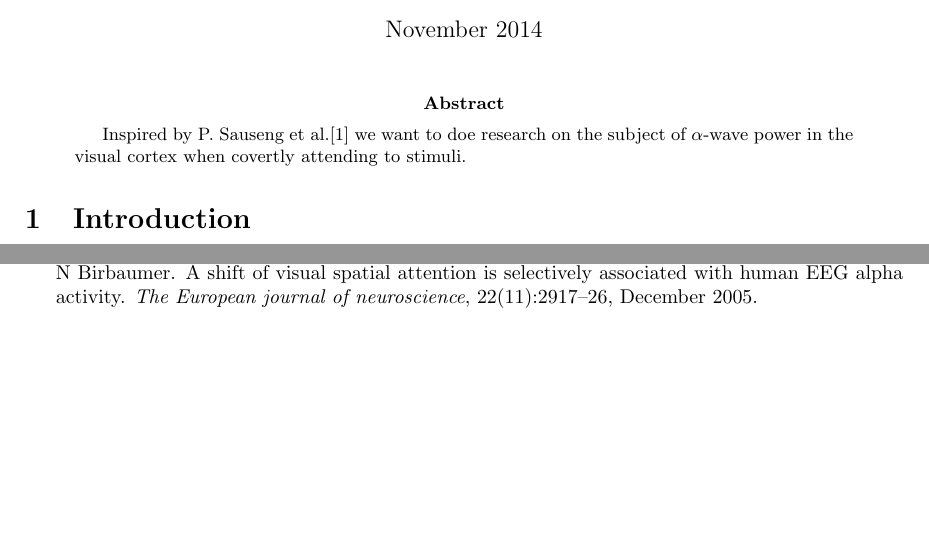
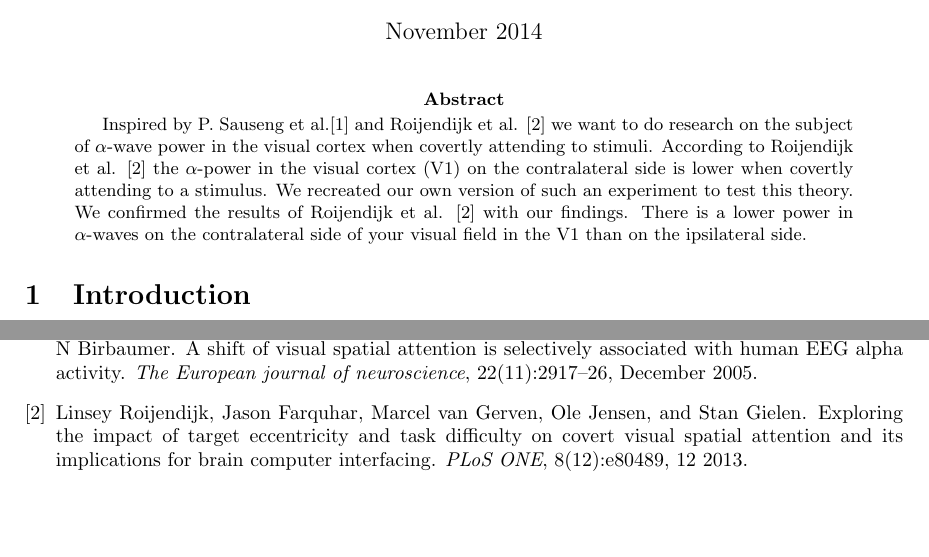
Before and after one commit to Chriskamphuis/IBCI, a LaTeX paper (paper.tex): two parts of pages 1 and 3 of 3, joined at a grey line, cut so that both start at the same text. Compiled offline with pdfLaTeX.

Commit message:
Meer shit gebouwt
Meer shit gebouwt, nu bijna af.

```diff
--- a/paper.tex
+++ b/paper.tex
@@ -11,9 +11,16 @@
 
 \maketitle
 \begin{abstract}
-	Inspired by P. Sauseng et al.\cite{Sauseng2005} we want to doe research on
+	Inspired by P. Sauseng et al.\cite{Sauseng2005} and Roijendijk et al.
+	\cite{Jason} we want to do research on
 	the subject of $\alpha$-wave power in the visual cortex when covertly
-	attending to stimuli.
+	attending to stimuli. According to Roijendijk et al. \cite{Jason} the
+	$\alpha$-power in the visual cortex (V1) on the contralateral side is lower when
+	covertly attending to a stimulus. We recreated our own version of such an
+	experiment to test this theory. We confirmed the results of Roijendijk et al.
+	\cite{Jason} with our findings. There is a lower power in $\alpha$-waves on
+	the contralateral side of your visual field in the V1 than on the ipsilateral
+	side.
 \end{abstract}
 
 \section{Introduction}
```
Also changed, not shown: references.bib (+14 -0 lines).
